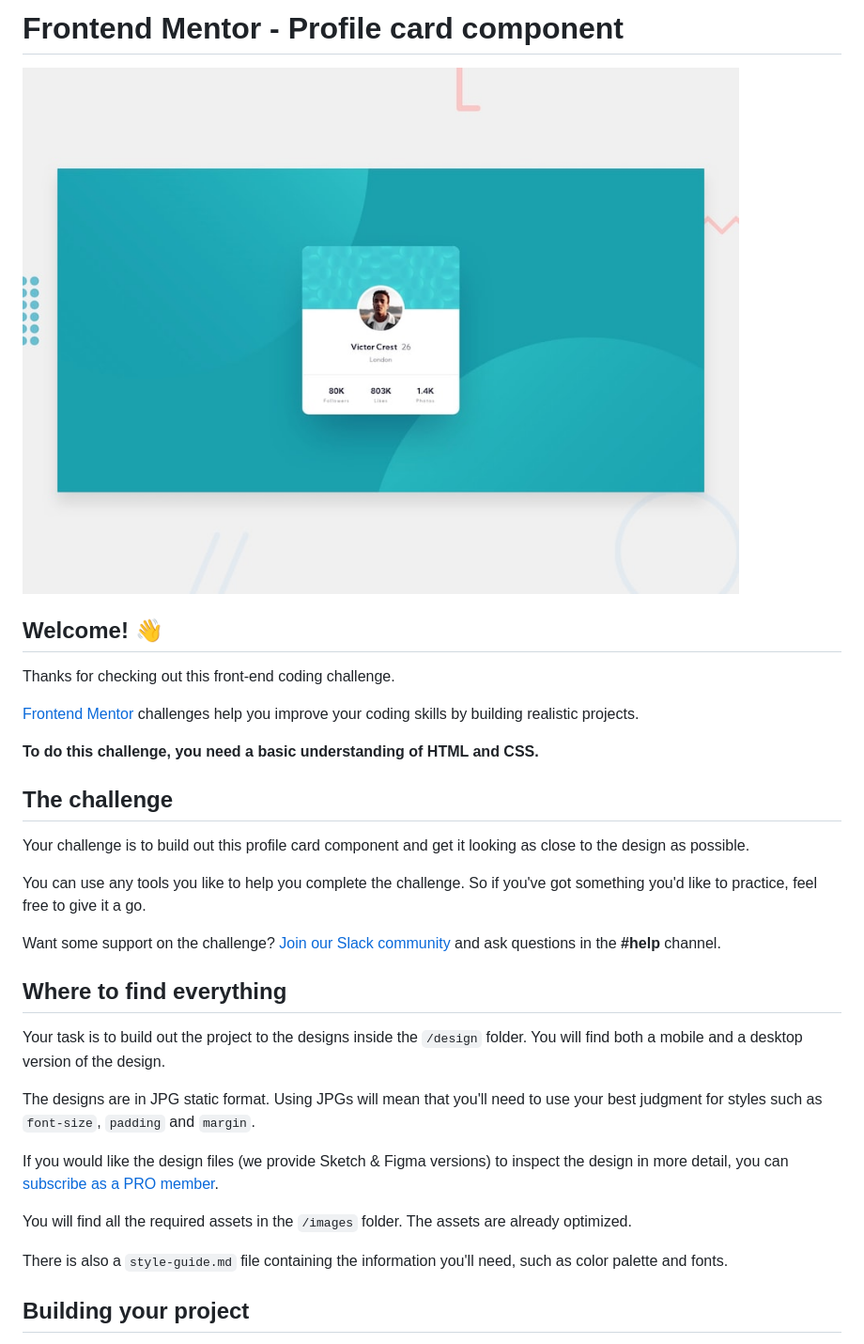
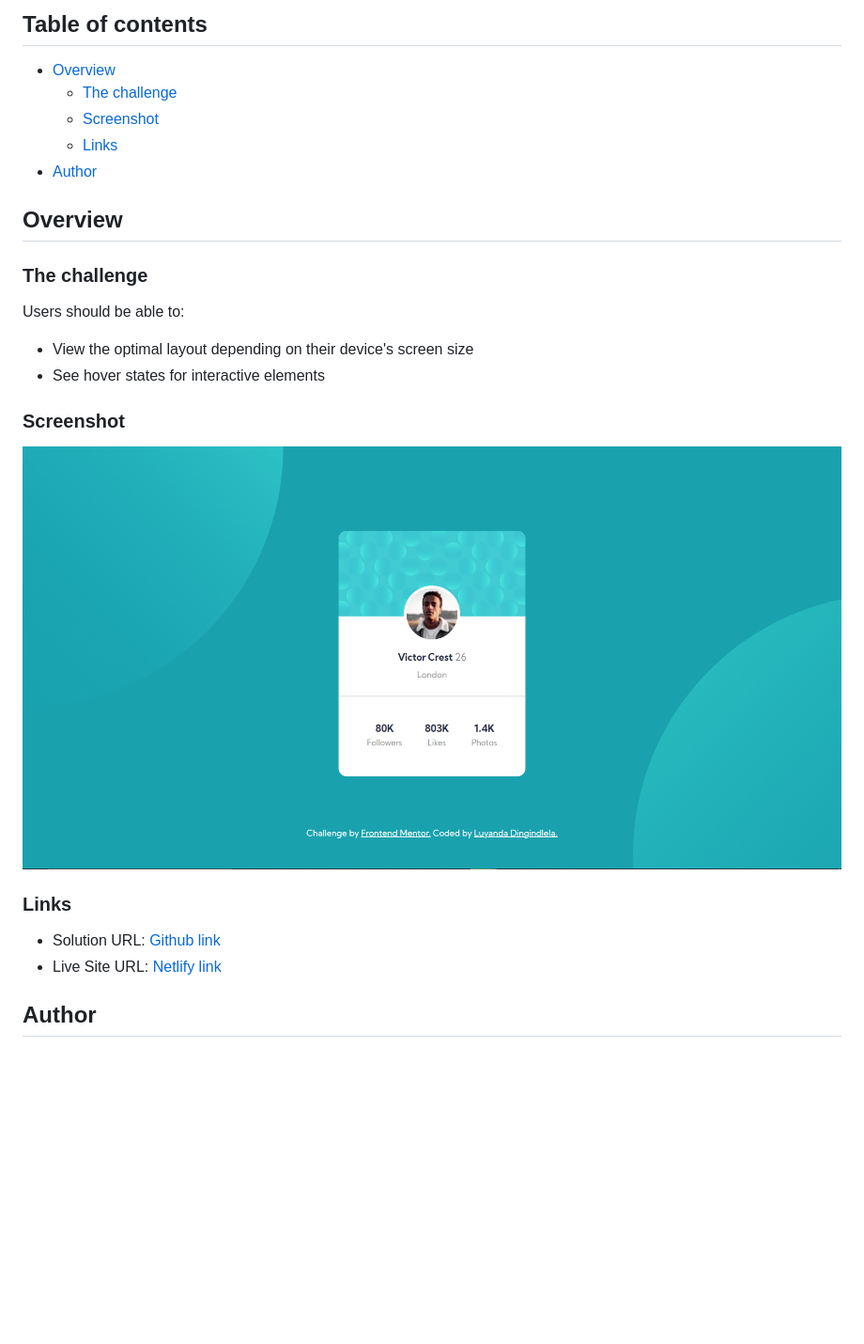
Before and after one commit to LuyandaDingindlela101/Profile-card-component, a Markdown page: README.md, the part around the change printed below. Shown: that part at 94% size. Drawn GitHub-style; pictures changed too: images/challenge-preview.png (added); blank space fills up the shorter version.

Commit message:
challenge completed

```diff
--- a/README.md
+++ b/README.md
@@ -1,34 +1,27 @@
-# Frontend Mentor - Profile card component
+## Table of contents
 
-![Design preview for the Profile card component coding challenge](./design/desktop-preview.jpg)
+- [Overview](#overview)
+  - [The challenge](#the-challenge)
+  - [Screenshot](#screenshot)
+  - [Links](#links)
+- [Author](#author)
 
-## Welcome! 👋
+## Overview
 
-Thanks for checking out this front-end coding challenge.
+### The challenge
 
-[Frontend Mentor](https://www.frontendmentor.io) challenges help you improve your coding skills by building realistic projects.
+Users should be able to:
 
-**To do this challenge, you need a basic understanding of HTML and CSS.**
+- View the optimal layout depending on their device's screen size
+- See hover states for interactive elements
 
-## The challenge
+### Screenshot
 
-Your challenge is to build out this profile card component and get it looking as close to the design as possible.
+![](./images/challenge-preview.png)
 
-You can use any tools you like to help you complete the challenge. So if you've got something you'd like to practice, feel free to give it a go.
+### Links
+- Solution URL: [Github link](https://github.com/LuyandaDingindlela101/3-column-preview-card-component)
+- Live Site URL: [Netlify link](awesome-faq-accordion-card.netlify.app)
 
-Want some support on the challenge? [Join our Slack community](https://www.frontendmentor.io/slack) and ask questions in the **#help** channel.
+## Author
 
-## Where to find everything
-
-Your task is to build out the project to the designs inside the `/design` folder. You will find both a mobile and a desktop version of the design.
-
-The designs are in JPG static format. Using JPGs will mean that you'll need to use your best judgment for styles such as `font-size`, `padding` and `margin`.
-
-If you would like the design files (we provide Sketch & Figma versions) to inspect the design in more detail, you can [subscribe as a PRO member](https://www.frontendmentor.io/pro).
-
-You will find all the required assets in the `/images` folder. The assets are already optimized.
-
-There is also a `style-guide.md` file containing the information you'll need, such as color palette and fonts.
-
-## Building your project
-
```
Also changed, not shown: other parts of README.md (+2 -53 lines), 2 other files.
